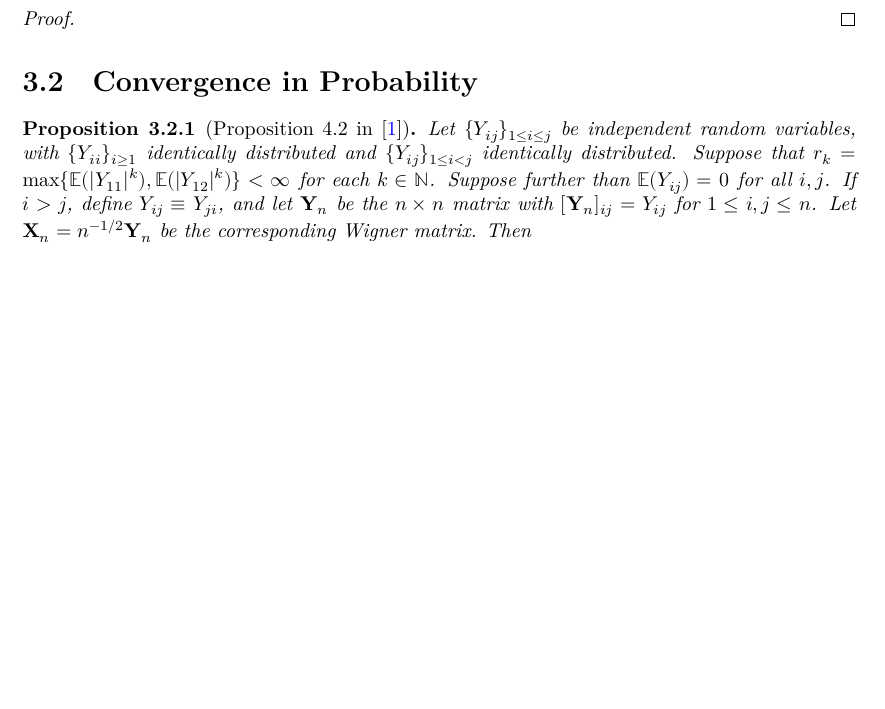
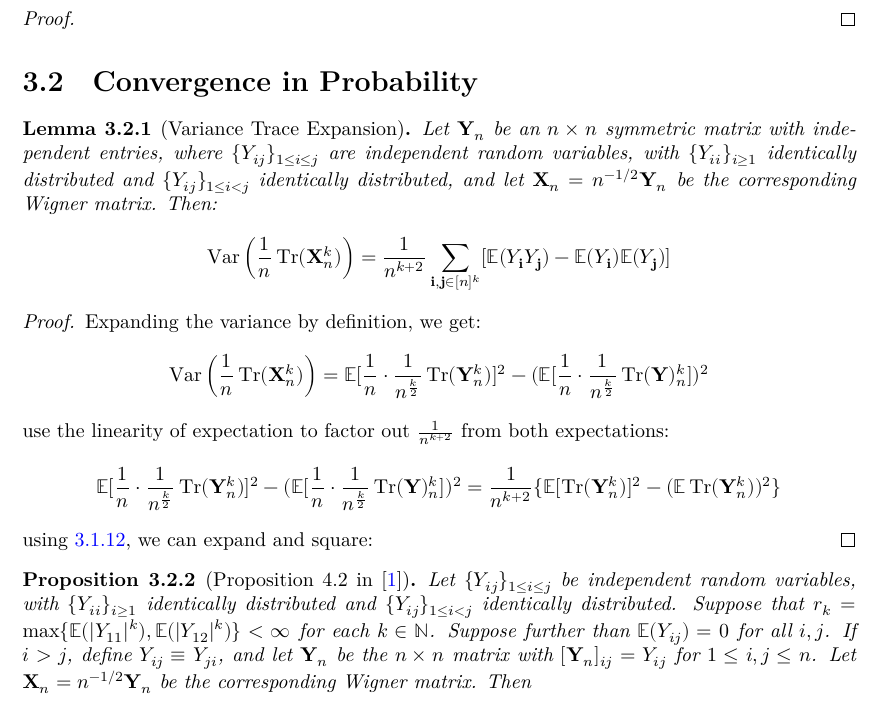
Before and after one commit to FredRaj3/SemicircleLaw, a LaTeX thesis (blueprint/src/print.tex, which reads blueprint/src/chapters/moments.tex): part of page 14 of 21, cut so that both start at the same text, the shorter picture padded with empty space. Compiled offline with XeLaTeX.

Commit message:
proposition 4.5 part -> variance of trace of matrix expansion

```diff
--- a/blueprint/src/chapters/moments.tex
+++ b/blueprint/src/chapters/moments.tex
@@ -1115,6 +1115,29 @@ as required.
 
 \section{Convergence in Probability}
 
+\begin{lemma}[Variance Trace Expansion]
+    \label{lem:variance_expansion}
+    \uses{lem:trace_expectation_of_matrix}
+    \notready
+    Let $\mathbf{Y}_{n}$ be an $n \times n$ symmetric matrix with independent entries, where $\{Y_{ij}\}_{1\le i\le j}$ are independent random variables, with $\{Y_{ii}\}_{i\ge 1}$ identically distributed and $\{Y_{ij}\}_{1\le i<j}$ identically distributed, and let $\mathbf{X}_{n} = n^{-1 / 2}\mathbf{Y}_{n}$ be the corresponding Wigner matrix. Then:
+    $$
+    \operatorname{Var}\left(\frac{1}{n}\Tr(\mathbf{X}_{n}^{k})\right) = \frac{1}{n^{k+2}} \sum_{\mathbf{i}, \mathbf{j} \in [n]^{k}} [\bE(Y_{\mathbf{i}} Y_{\mathbf{j}}) - \bE(Y_{\mathbf{i}})\bE(Y_{\mathbf{j}})]
+    $$
+\end{lemma}
+
+\begin{proof}
+    \notready
+    Expanding the variance by definition, we get:
+    $$
+    \operatorname{Var}\left(\frac{1}{n}\Tr(\mathbf{X}_{n}^{k})\right) = \bE[\frac{1}{n} \cdot \frac{1}{n^{\frac{k}{2}}} \Tr(\mathbf{Y}_{n}^{k})]^2 - (\bE[\frac{1}{n}\cdot \frac{1}{n^{\frac{k}{2}}} \Tr(\mathbf{Y})_{n}^{k}])^2
+    $$
+    use the linearity of expectation to factor out $\frac{1}{n^{k+2}}$ from both expectations:
+    $$
+    \bE[\frac{1}{n} \cdot \frac{1}{n^{\frac{k}{2}}} \Tr(\mathbf{Y}_{n}^{k})]^2 - (\bE[\frac{1}{n}\cdot \frac{1}{n^{\frac{k}{2}}} \Tr(\mathbf{Y})_{n}^{k}])^2 = \frac{1}{n^{k+2}} \{\bE[\operatorname{Tr}(\mathbf{Y}_{n}^{k})]^2 - (\bE \operatorname{Tr}(\mathbf{Y}_{n}^{k}))^2\}
+    $$
+    using \ref{lem:trace_expectation_of_matrix}, we can expand and square:
+\end{proof}
+
 \begin{proposition}[Proposition 4.2 in \cite{Kemp2013RMTNotes}]
   \label{prop:matrix_moments_convergence_probability}
   \notready
```
Also changed, not shown: blueprint/src/chapters/moments.tex (10 more changed lines), 1 other file.
